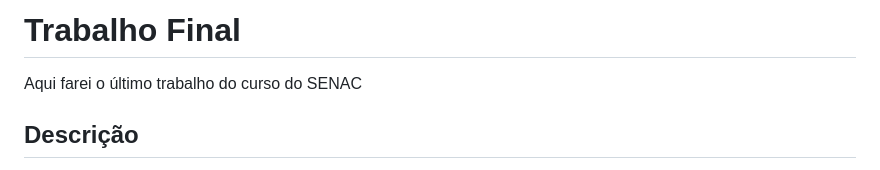
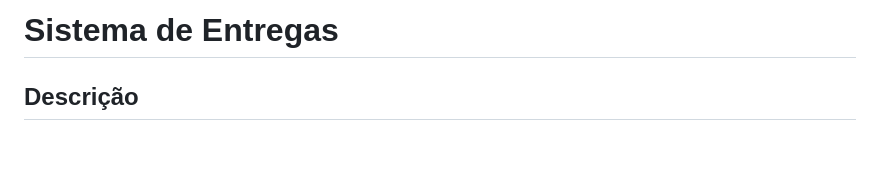
Before and after one commit to tianopo/SistemaEntrega, a Markdown page: README.md, the part around the change. GitHub-like rendering; blank space fills up the shorter version.

```diff
--- a/README.md
+++ b/README.md
@@ -1,5 +1,4 @@
-# Trabalho Final
-Aqui farei o último trabalho do curso do SENAC
+# Sistema de Entregas
 
 ## Descrição
 
```
